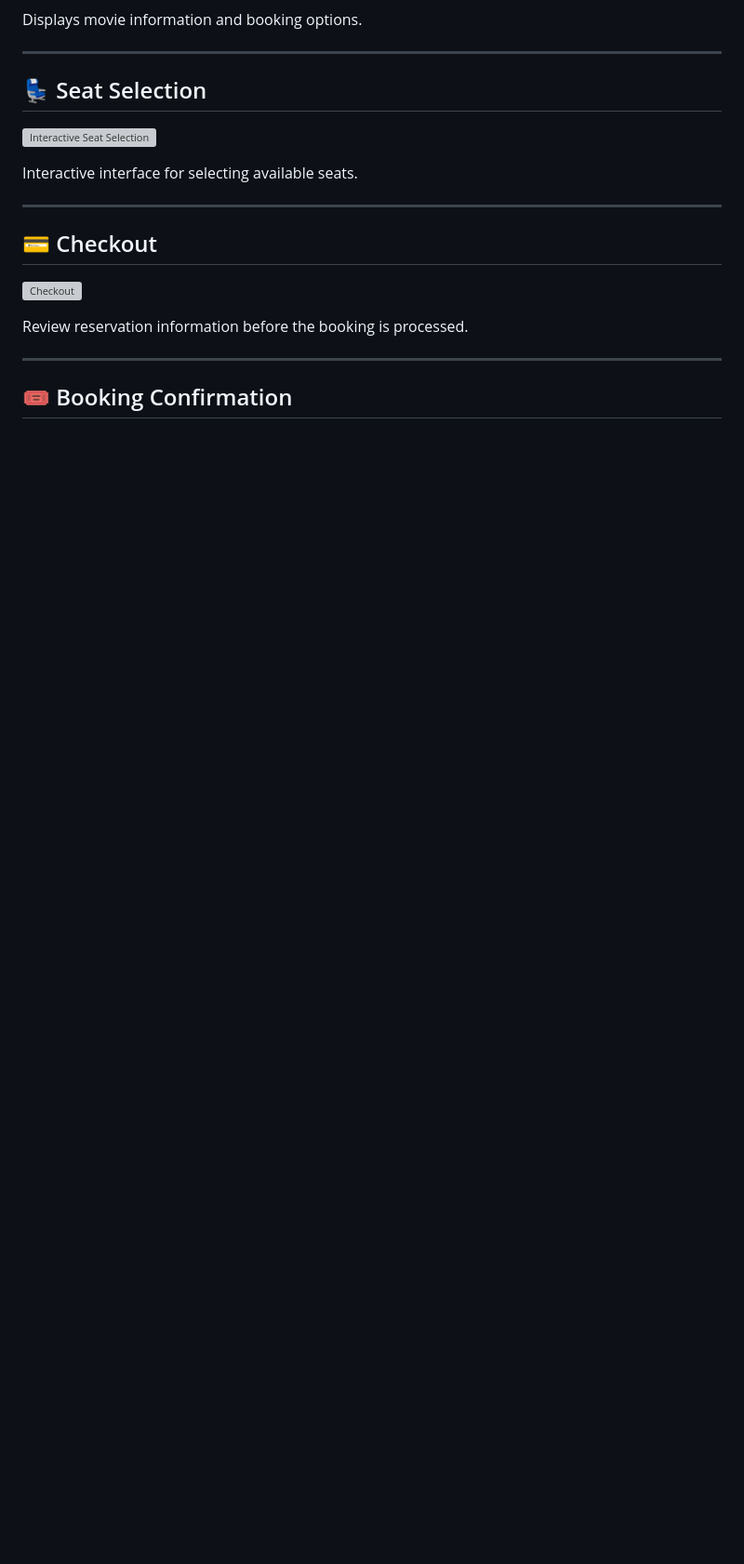
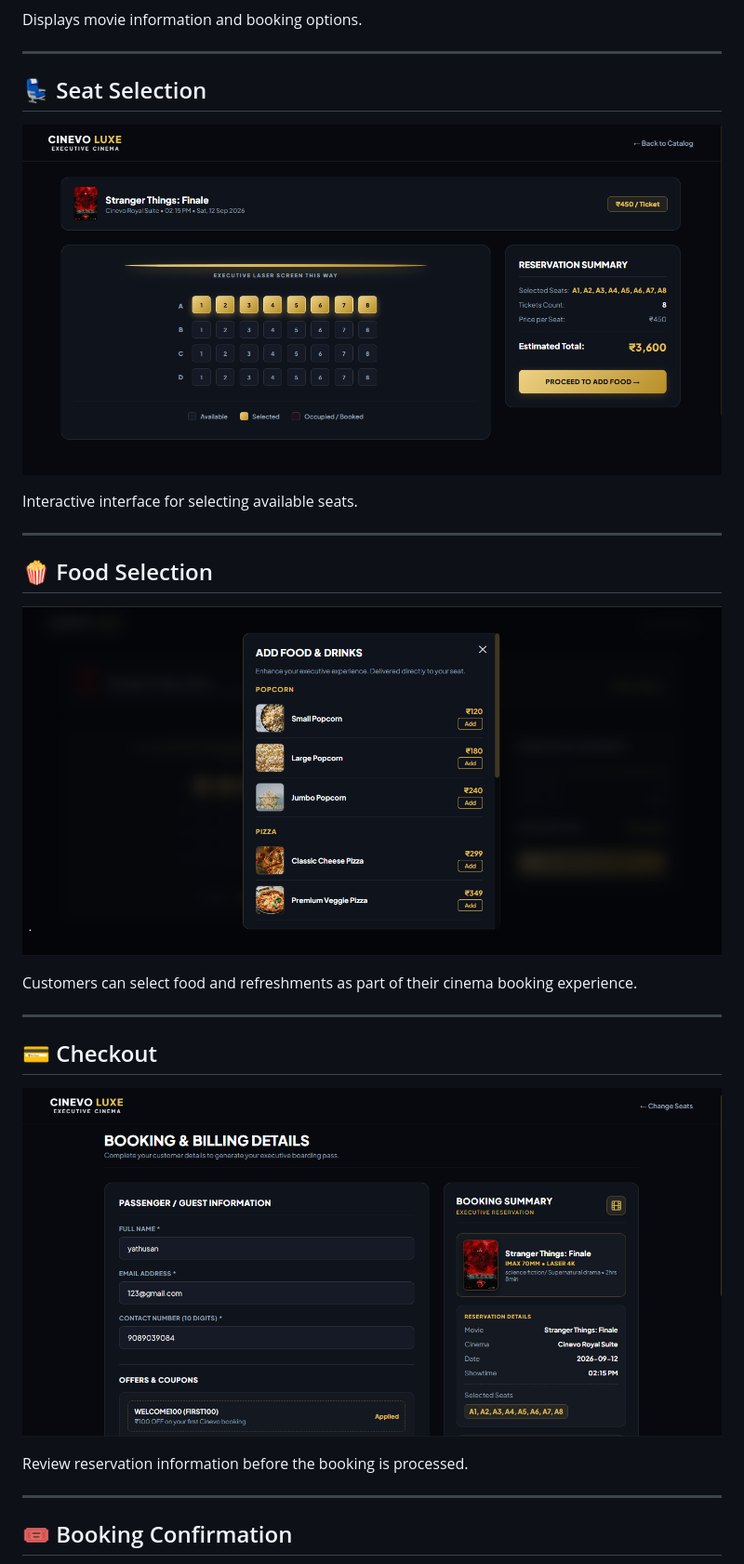
Before and after one commit to Yathusan-tech/cinevo-luxe, a Markdown page: README.md, the part around one of its changes. Shown at 93% size. GitHub-like rendering; blank space fills up the shorter version; grey boxes are pictures that could not be loaded.

Commit message:
Update README with current screenshots

```diff
--- a/README.md
+++ b/README.md
@@ -774,15 +774,23 @@ Displays movie information and booking options.
 
 ## 💺 Seat Selection
 
-![Interactive Seat Selection](screenshots/seatselection.jpg)
+![Interactive Seat Selection](screenshots/seat-selection.png)
 
 Interactive interface for selecting available seats.
 
 ---
 
+## 🍿 Food Selection
+
+![Food Selection](screenshots/food-selection.png)
+
+Customers can select food and refreshments as part of their cinema booking experience.
+
+---
+
 ## 💳 Checkout
 
-![Checkout](screenshots/checkout.jpg)
+![Checkout](screenshots/checkout.png)
 
 Review reservation information before the booking is processed.
 
```
Also changed, not shown: other parts of README.md (+5 -5 lines).
